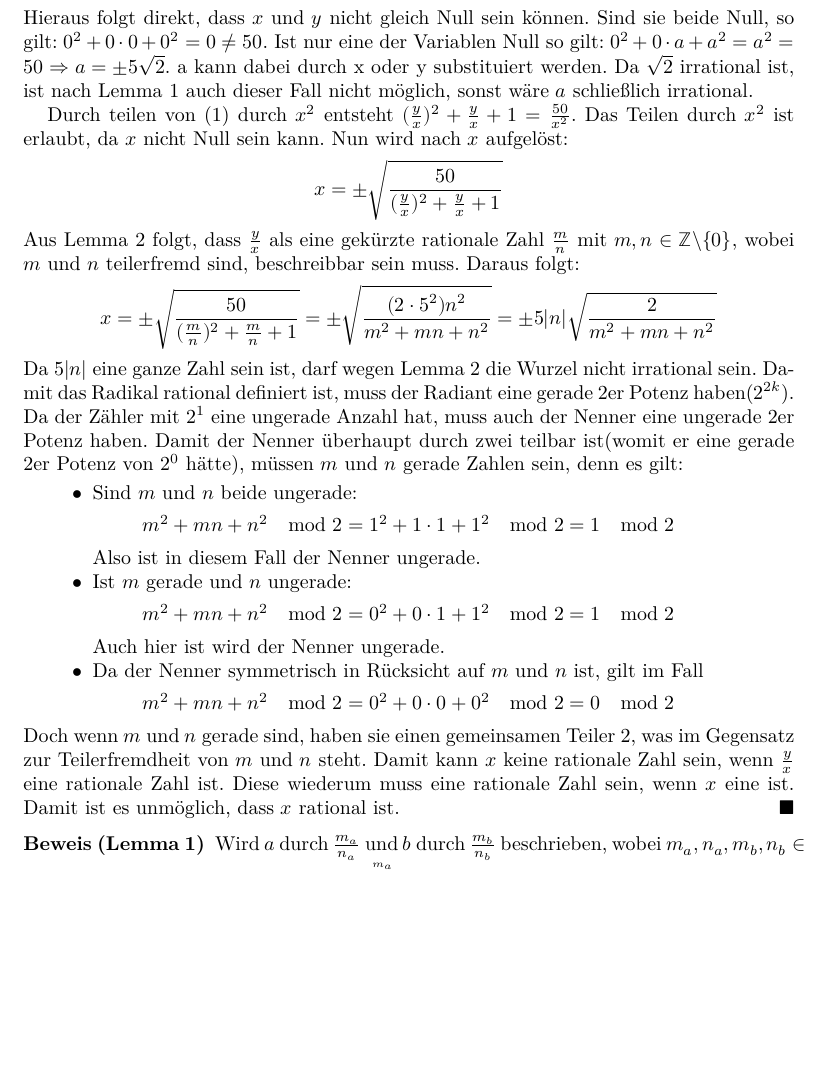
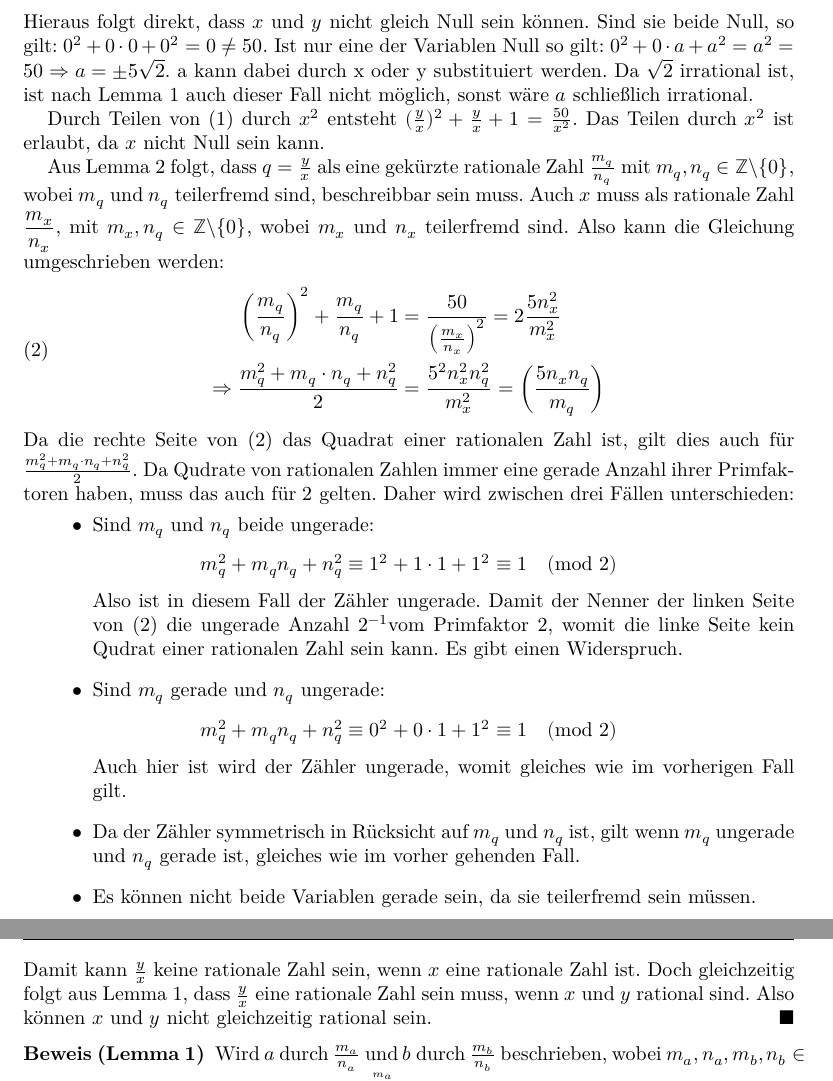
Before and after one commit to vherrmann/BWM_2020_2, a LaTeX paper (BM.tex): part of page 3 of 8 before the commit and two parts of pages 3 and 4 of 8 after it, the two joined at a grey line, cut so that both start at the same text, the shorter picture padded with empty space. Compiled offline with XeLaTeX.

Commit message:
Große inhaltliche Überarbeitung von Aufgabe 2, Syntaxüberarbeitung von Aufgabe 3

```diff
--- a/BM.tex
+++ b/BM.tex
@@ -43,7 +43,7 @@
 }{%
 \popQED\endtrivlist\@endpefalse
 }
-\newenvironment{proof thm}[1]{
+\newenvironment{proof_thm}[1]{
 \begin{proof}[\proofname~(#1)]}{\end{proof}}
 \makeatother
 
@@ -189,44 +189,57 @@
   beide Null, so gilt: $0^2+0\cdot0+0^2=0\neq50$. Ist nur eine der Variablen
   Null so gilt: $0^2+0\cdot a+a^2=a^2=50\Rightarrow a = \pm5\sqrt{2}$. a kann
   dabei durch x oder y substituiert werden. Da $\sqrt{2}$ irrational ist, ist
-  nach~\autoref{sec2:rational1} auch dieser Fall nicht möglich, sonst wäre
-  $a$ schließlich irrational.
+  nach~\autoref{sec2:rational1} auch dieser Fall nicht möglich, sonst wäre $a$
+  schließlich irrational.
 
-  Durch teilen von~\eqref{eq:1} durch $x^2$ entsteht
+  Durch Teilen von~\eqref{eq:1} durch $x^2$ entsteht
   $(\frac{y}{x})^2+\frac{y}{x}+1=\frac{50}{x^2}$. Das Teilen durch $x^2$ ist
-  erlaubt, da $x$ nicht Null sein kann. Nun wird nach $x$ aufgelöst:
-  \[x=\pm\sqrt{\dfrac{50}{(\frac{y}{x})^2+\frac{y}{x}+1}}\] Aus~\autoref{sec2:rational2} folgt, dass $\frac{y}{x}$ als eine gekürzte rationale Zahl $\frac{m}{n}$ mit
-  $m,n\in\mathbb{Z}\backslash\{0\}$, wobei $m$ und $n$ teilerfremd sind,
-  beschreibbar sein muss. Daraus folgt:
-  \[x=\pm\sqrt{\dfrac{50}{(\frac{m}{n})^2+\frac{m}{n}+1}}=\pm\sqrt{\dfrac{(2\cdot5^2)n^2}{m^2+m n+n^2}}=
-    \pm5\abs{n}\sqrt{\dfrac{2}{m^2+m n+n^2}}\] Da $5\abs{n}$ eine ganze Zahl
-  sein ist, darf wegen~\autoref{sec2:rational2} die Wurzel nicht irrational sein. Damit das Radikal rational definiert
-  ist, muss der Radiant eine gerade 2er Potenz haben($2^{2k}$). Da der Zähler
-  mit $2^1$ eine ungerade Anzahl hat, muss auch der Nenner eine ungerade 2er
-  Potenz haben. Damit der Nenner überhaupt durch zwei teilbar ist(womit er eine
-  gerade 2er Potenz von $2^0$ hätte), müssen $m$ und $n$ gerade Zahlen sein,
-  denn es gilt:
-  \begin{itemize}
-  \item Sind $m$ und $n$ beide ungerade:
-    \[m^2+mn+n^2\mod{2}=1^2+1\cdot1+1^2\mod{2}=1\mod{2}\] Also ist in diesem
-    Fall der Nenner ungerade.
-  \item Ist $m$ gerade und $n$ ungerade:
-    \[m^2+mn+n^2\mod{2}=0^2+0\cdot1+1^2\mod{2}=1\mod{2}\] Auch hier ist wird der
-    Nenner ungerade.
-  \item Da der Nenner symmetrisch in Rücksicht auf $m$ und $n$ ist, gilt im Fall
-    \[m^2+mn+n^2\mod{2}=0^2+0\cdot0+0^2\mod{2}=0\mod{2}\]
+  erlaubt, da $x$ nicht Null sein kann.
+
+  Aus~\autoref{sec2:rational2} folgt, dass $q=\frac{y}{x}$ als eine gekürzte
+  rationale Zahl $\frac{m_q}{n_q}$ mit $m_q,n_q\in\mathbb{Z}\backslash\{0\}$,
+  wobei $m_q$ und $n_q$ teilerfremd sind, beschreibbar sein muss. Auch $x$ muss
+  als rationale Zahl $\dfrac{m_x}{n_x}$, mit
+  $m_x,n_q\in\mathbb{Z}\backslash\{0\}$, wobei $m_x$ und $n_x$ teilerfremd sind.
+  Also kann die Gleichung umgeschrieben werden:
+  \begin{equation}
+    \label{eq:2}
+    \begin{split}
+      \left(\dfrac{m_q}{n_q}\right)^2+\dfrac{m_q}{n_q}+1&=\dfrac{50}{\left(\frac{m_x}{n_x}\right)^2}=2\dfrac{5n_x^2}{m_x^2}\\
+      \Rightarrow \dfrac{m_q^2+m_q\cdot n_q +
+        n_q^2}{2}&=\dfrac{5^2n_x^2n_q^2}{m_x^2}=\left( \dfrac{5n_xn_q}{m_q}
+      \right)
+    \end{split}
+  \end{equation}
+  Da die rechte Seite von~\eqref{eq:2} das Quadrat einer rationalen Zahl ist,
+  gilt dies auch für $\frac{m_q^2+m_q\cdot n_q + n_q^2}{2}$. Da Qudrate von
+  rationalen Zahlen immer eine gerade Anzahl ihrer Primfaktoren haben, muss das
+  auch für $2$ gelten. Daher wird zwischen drei Fällen unterschieden:
+  \begin{itemize}[itemsep=2ex]
+  \item Sind $m_q$ und $n_q$ beide ungerade:
+    \[m_q^2+m_qn_q+n_q^2\equiv1^2+1\cdot1+1^2\equiv1\pmod{2}\] Also ist in
+    diesem Fall der Zähler ungerade. Damit der Nenner der linken Seite
+    von~\eqref{eq:2} die ungerade Anzahl $2^{-1}$vom Primfaktor 2, womit die
+    linke Seite kein Qudrat einer rationalen Zahl sein kann. Es gibt einen
+    Widerspruch.
+  \item Sind $m_q$ gerade und $n_q$ ungerade:
+    \[m_q^2+m_qn_q+n_q^2\equiv0^2+0\cdot1+1^2\equiv1\pmod{2}\] Auch hier ist
+    wird der Zähler ungerade, womit gleiches wie im vorherigen Fall gilt.
+  \item Da der Zähler symmetrisch in Rücksicht auf $m_q$ und $n_q$ ist, gilt
+    wenn $m_q$ ungerade und $n_q$ gerade ist, gleiches wie im vorher gehenden
+    Fall.
+  \item Es können nicht beide Variablen gerade sein, da sie teilerfremd sein
+    müssen.
   \end{itemize}
-  Doch wenn $m$ und $n$ gerade sind, haben sie einen gemeinsamen Teiler 2, was
-  im Gegensatz zur Teilerfremdheit von $m$ und $n$ steht. Damit kann $x$ keine
-  rationale Zahl sein, wenn $\frac{y}{x}$ eine rationale Zahl ist. Diese
-  wiederum muss eine rationale Zahl sein, wenn $x$ eine ist. Damit ist es
-  unmöglich, dass $x$ rational ist.
+  Damit kann $\frac{y}{x}$ keine rationale Zahl sein, wenn $x$ eine rationale
+  Zahl ist. Doch gleichzeitig folgt aus~\autoref{sec2:rational1}, dass
+  $\frac{y}{x}$ eine rationale Zahl sein muss, wenn $x$ und $y$ rational sind.
+  Also können $x$ und $y$ nicht gleichzeitig rational sein.
 \end{proof}
-\begin{proof thm}{\autoref{sec2:rational1}}
+\begin{proof_thm}{\autoref{sec2:rational1}}
   Wird $a$ durch $\frac{m_a}{n_a}$ und $b$ durch $\frac{m_b}{n_b}$ beschrieben,
   wobei $m_a,n_a,m_b,n_b\inℕ\backslash\{0\}$ gilt, so kann der Quotient
   $\frac{a}{b}$ als $\frac{\frac{m_a}{n_a}}{\frac{m_b}{n_b}}=\frac{m_a\cdot
     n_b}{m_b\cdot n_a}$ geschrieben werden. Da $m_a\cdot n_b$ und $m_b\cdot n_a$
   ganze Zahlen ungleich Null sind, muss der Quotient rational sein.
-\end{proof thm}
-\begin{proof thm}{\autoref{sec2:rational2}}
+\end{proof_thm}
```
Also changed, not shown: BM.tex (84 more changed lines).
